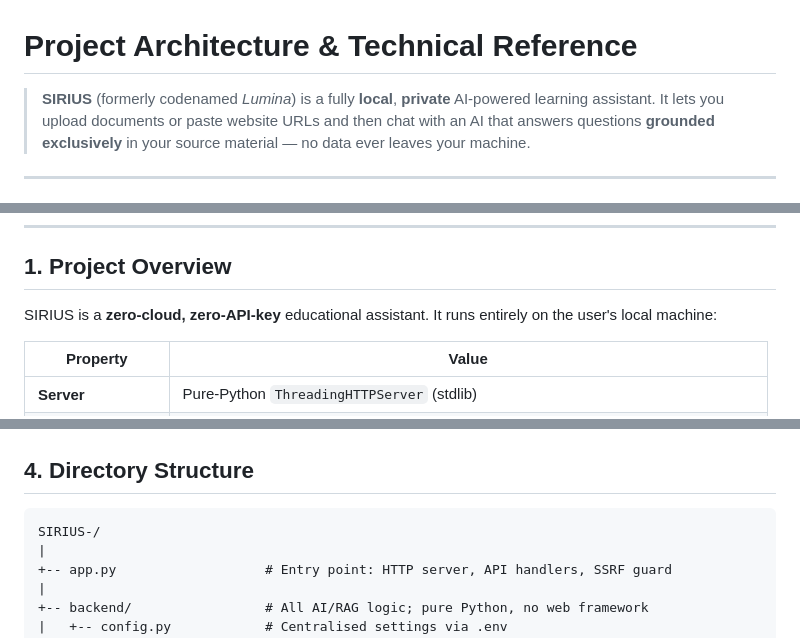
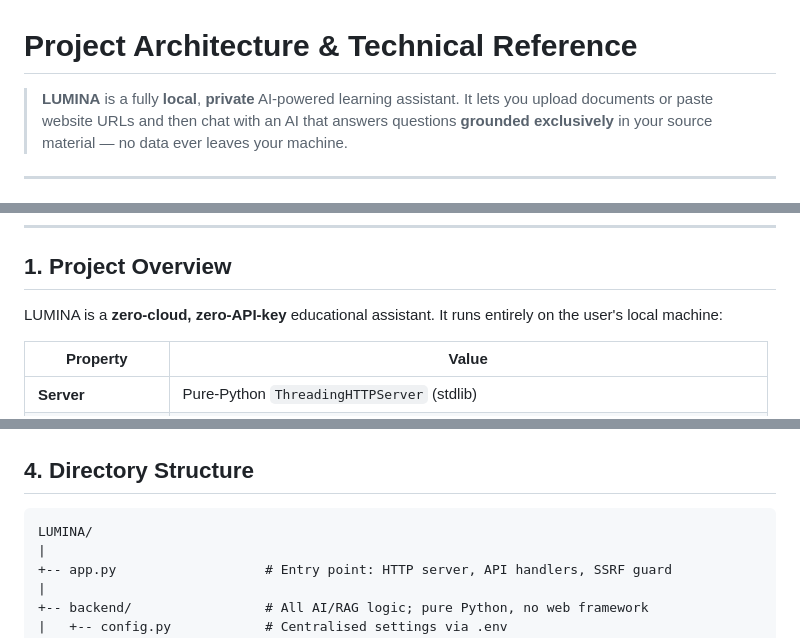
Before and after one commit to shivansh-dhakad/Lumina, a Markdown page: ARCHITECTURE.md, 3 parts joined by grey strips. GitHub-like rendering.

Commit message:
Rename SIRIUS to LUMINA in architecture document

````diff
--- a/ARCHITECTURE.md
+++ b/ARCHITECTURE.md
@@ -1,6 +1,6 @@
 # Project Architecture & Technical Reference
 
-> **SIRIUS** (formerly codenamed *Lumina*) is a fully **local**, **private** AI-powered learning assistant.
+> **LUMINA** is a fully **local**, **private** AI-powered learning assistant.
 > It lets you upload documents or paste website URLs and then chat with an AI that answers questions **grounded exclusively** in your source material — no data ever leaves your machine.
 
 ---
@@ -25,7 +25,7 @@
 
 ## 1. Project Overview
 
-SIRIUS is a **zero-cloud, zero-API-key** educational assistant. It runs entirely on the user's local machine:
+LUMINA is a **zero-cloud, zero-API-key** educational assistant. It runs entirely on the user's local machine:
 
 | Property | Value |
 |---|---|
@@ -96,7 +96,7 @@ loader.py     service.py       store.py         service.py
 ## 4. Directory Structure
 
 ```
-SIRIUS-/
+LUMINA/
 |
 +-- app.py                   # Entry point: HTTP server, API handlers, SSRF guard
 |
````
